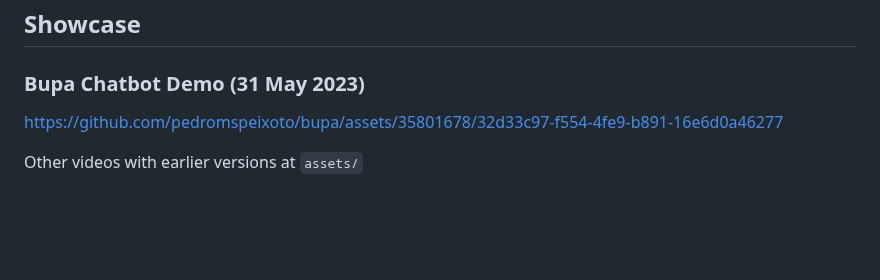
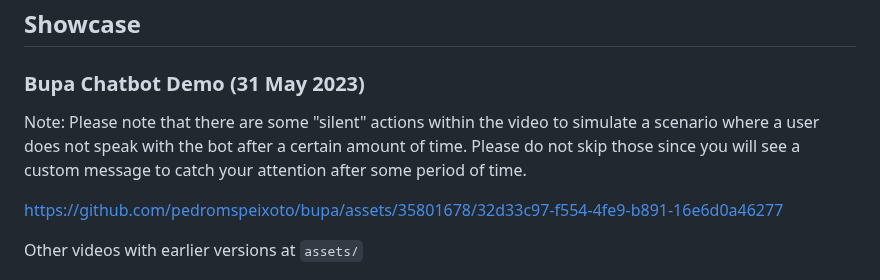
Before and after one commit to pedromspeixoto/bupa, a Markdown page: README.md, the part around the change. Drawn GitHub-style; blank space fills up the shorter version.

```diff
--- a/README.md
+++ b/README.md
@@ -7,6 +7,8 @@ customised answers to questions based on a given context.
 ## Showcase
 
 ### Bupa Chatbot Demo (31 May 2023)
+
+Note: Please note that there are some "silent" actions within the video to simulate a scenario where a user does not speak with the bot after a certain amount of time. Please do not skip those since you will see a custom message to catch your attention after some period of time.
 
 https://github.com/pedromspeixoto/bupa/assets/35801678/32d33c97-f554-4fe9-b891-16e6d0a46277
 
```
